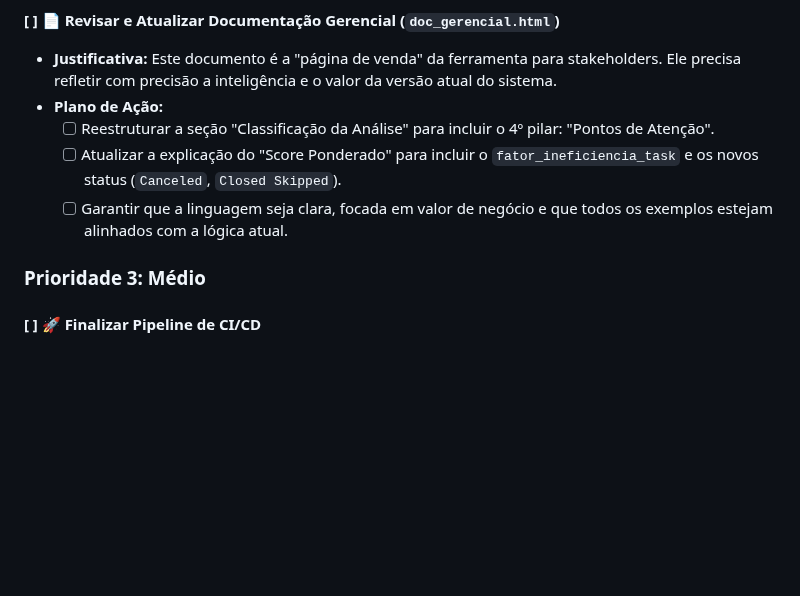
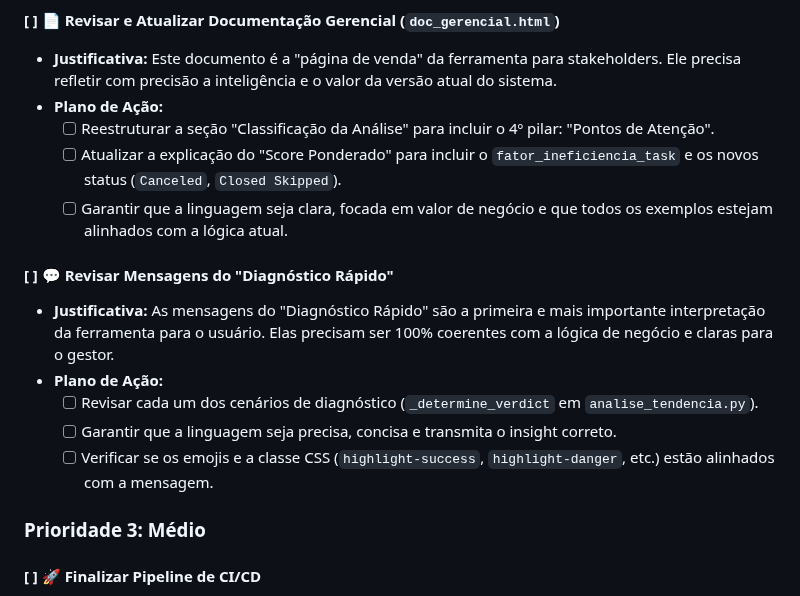
Before and after one commit to leonardosete/meu-dash, a Markdown page: REFACTOR_PLAN.md, the part around the change. GitHub-like rendering; blank space fills up the shorter version.

Commit message:
salvando plano

```diff
--- a/REFACTOR_PLAN.md
+++ b/REFACTOR_PLAN.md
@@ -40,6 +40,14 @@ As fases 0, 1 e 2 estão arquivadas e foram removidas deste plano para maior cla
   - [ ] Reestruturar a seção "Classificação da Análise" para incluir o 4º pilar: "Pontos de Atenção".
   - [ ] Atualizar a explicação do "Score Ponderado" para incluir o `fator_ineficiencia_task` e os novos status (`Canceled`, `Closed Skipped`).
   - [ ] Garantir que a linguagem seja clara, focada em valor de negócio e que todos os exemplos estejam alinhados com a lógica atual.
+
+#### [ ] 💬 Revisar Mensagens do "Diagnóstico Rápido"
+
+- **Justificativa:** As mensagens do "Diagnóstico Rápido" são a primeira e mais importante interpretação da ferramenta para o usuário. Elas precisam ser 100% coerentes com a lógica de negócio e claras para o gestor.
+- **Plano de Ação:**
+  - [ ] Revisar cada um dos cenários de diagnóstico (`_determine_verdict` em `analise_tendencia.py`).
+  - [ ] Garantir que a linguagem seja precisa, concisa e transmita o insight correto.
+  - [ ] Verificar se os emojis e a classe CSS (`highlight-success`, `highlight-danger`, etc.) estão alinhados com a mensagem.
 
 ### Prioridade 3: Médio
 
```
Also changed, not shown: DIARIO_DE_BORDO.md (+4 -3 lines).
